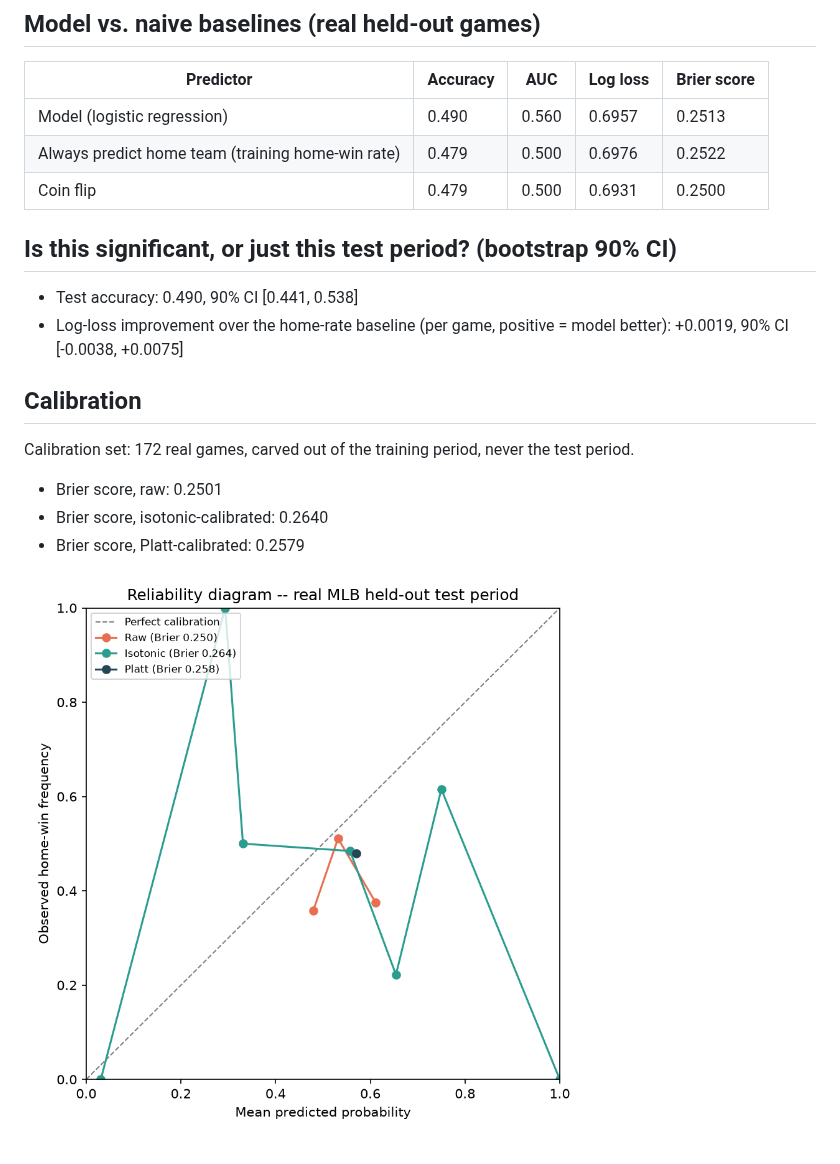
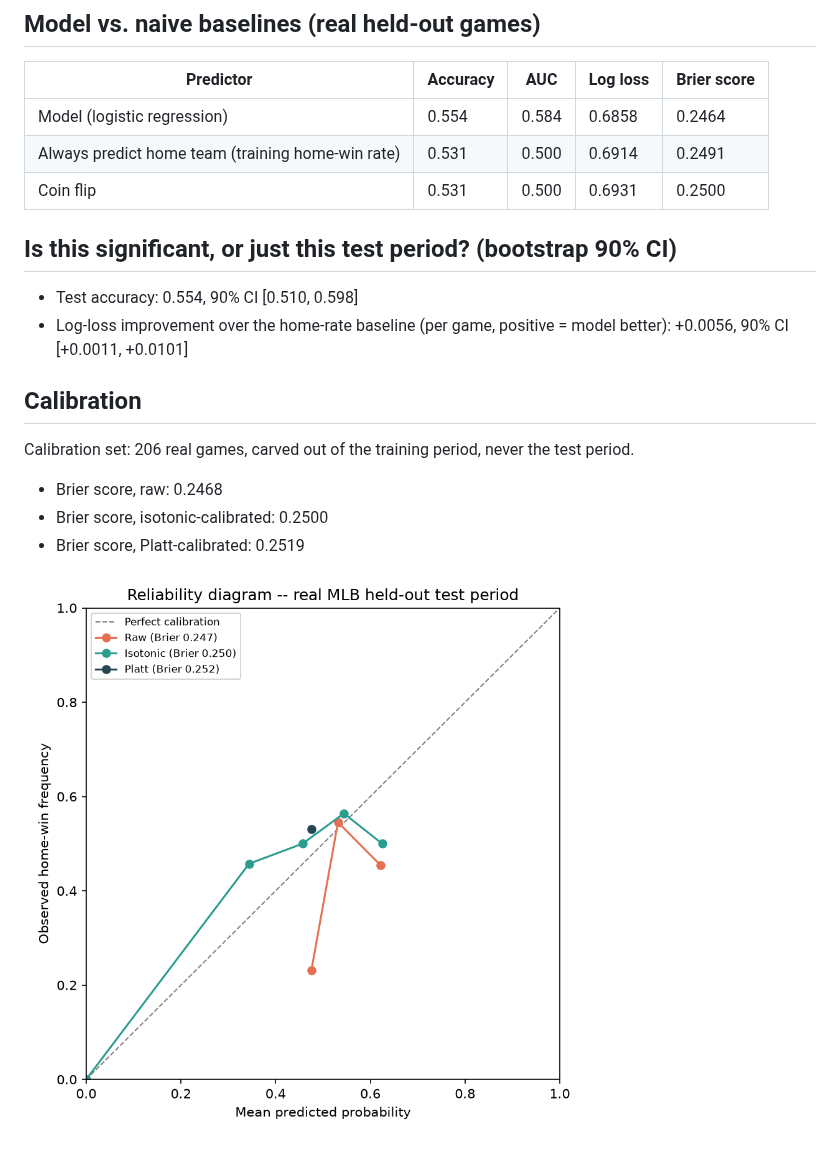
Before and after one commit to vidithi-Curry30/SportsBetEngine, a Markdown page: results/mlb_model_report.md, the part around one of its changes. GitHub-like rendering; pictures changed too: results/mlb_reliability_plot.png.

Commit message:
Refresh real MLB model report with latest completed games
Re-ran train_mlb_model.py through 2026-08-06 (1,715 feature rows vs.
1,430 previously). Log-loss improvement over the home-rate baseline is
now statistically significant (90% CI excludes zero), a change from
the prior null result; accuracy improvement remains inconclusive.

Co-Authored-By: Claude Sonnet 5 <noreply@anthropic.com>
Claude-Session: https://claude.ai/code/session_01UpeF5eGYrQnSxyetEeHsAG

```diff
--- a/results/mlb_model_report.md
+++ b/results/mlb_model_report.md
@@ -10,21 +10,21 @@ Held-out test period: 2026-06-22 to 2026-07-16 (286 games)
 
 | Predictor | Accuracy | AUC | Log loss | Brier score |
 |---|---|---|---|---|
-| Model (logistic regression) | 0.490 | 0.560 | 0.6957 | 0.2513 |
-| Always predict home team (training home-win rate) | 0.479 | 0.500 | 0.6976 | 0.2522 |
-| Coin flip | 0.479 | 0.500 | 0.6931 | 0.2500 |
+| Model (logistic regression) | 0.554 | 0.584 | 0.6858 | 0.2464 |
+| Always predict home team (training home-win rate) | 0.531 | 0.500 | 0.6914 | 0.2491 |
+| Coin flip | 0.531 | 0.500 | 0.6931 | 0.2500 |
 
 ## Is this significant, or just this test period? (bootstrap 90% CI)
 
-- Test accuracy: 0.490, 90% CI [0.441, 0.538]
-- Log-loss improvement over the home-rate baseline (per game, positive = model better): +0.0019, 90% CI [-0.0038, +0.0075]
+- Test accuracy: 0.554, 90% CI [0.510, 0.598]
+- Log-loss improvement over the home-rate baseline (per game, positive = model better): +0.0056, 90% CI [+0.0011, +0.0101]
 
 ## Calibration
 
-Calibration set: 172 real games, carved out of the training period, never the test period.
+Calibration set: 206 real games, carved out of the training period, never the test period.
 
-- Brier score, raw: 0.2501
-- Brier score, isotonic-calibrated: 0.2640
-- Brier score, Platt-calibrated: 0.2579
+- Brier score, raw: 0.2468
+- Brier score, isotonic-calibrated: 0.2500
+- Brier score, Platt-calibrated: 0.2519
 
 ![Reliability diagram](mlb_reliability_plot.png)
```
Also changed, not shown: other parts of results/mlb_model_report.md (+3 -3 lines), 1 other file.
